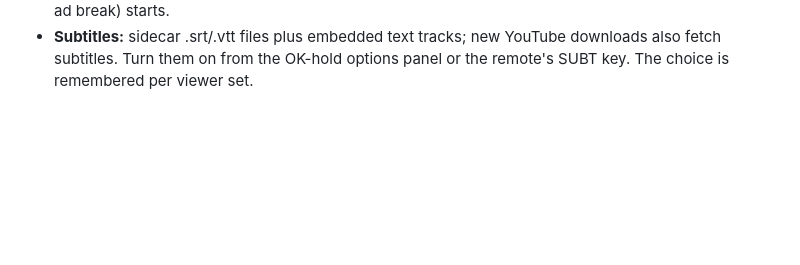
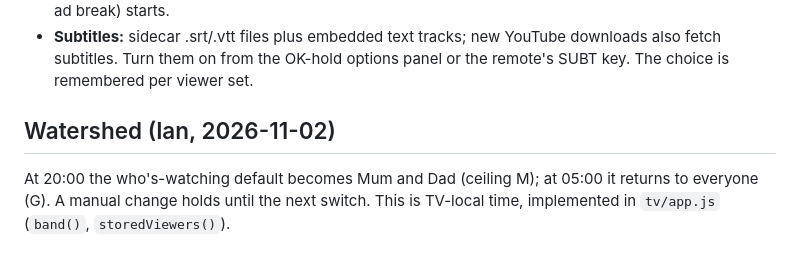
Before and after one commit to todd866/onto-the-tv, a Markdown page: docs/tv-home-redesign.md, the part around the change. Rendered like a GitHub page; blank space fills up the shorter version.

Commit message:
Document the TV watershed
Co-Authored-By: Claude Opus 5.5 <noreply@anthropic.com>
Claude-Session: https://claude.ai/code/session_018KCkRzhrGUecmpPixwLMfx

```diff
--- a/docs/tv-home-redesign.md
+++ b/docs/tv-home-redesign.md
@@ -53,3 +53,7 @@ Jump by scene, not by time. The model to follow is Netflix; Amazon's slow scrubb
 - **Ads: Play / Skip** is in the OK-hold options panel and is remembered per channel. With Skip set, both kinds of break are passed over automatically.
 - **Skip intro:** episodic shows get intro and credits detection by matching audio across episodes of the same show (the Plex/Jellyfin approach). The first intro of a session shows a "Skip intro" button where OK skips it. Later intros on the same channel skip automatically. At the credits, the next show (or the ad break) starts.
 - **Subtitles:** sidecar .srt/.vtt files plus embedded text tracks; new YouTube downloads also fetch subtitles. Turn them on from the OK-hold options panel or the remote's SUBT key. The choice is remembered per viewer set.
+
+## Watershed (Ian, 2026-11-02)
+
+At 20:00 the who's-watching default becomes Mum and Dad (ceiling M); at 05:00 it returns to everyone (G). A manual change holds until the next switch. This is TV-local time, implemented in `tv/app.js` (`band()`, `storedViewers()`).
```
